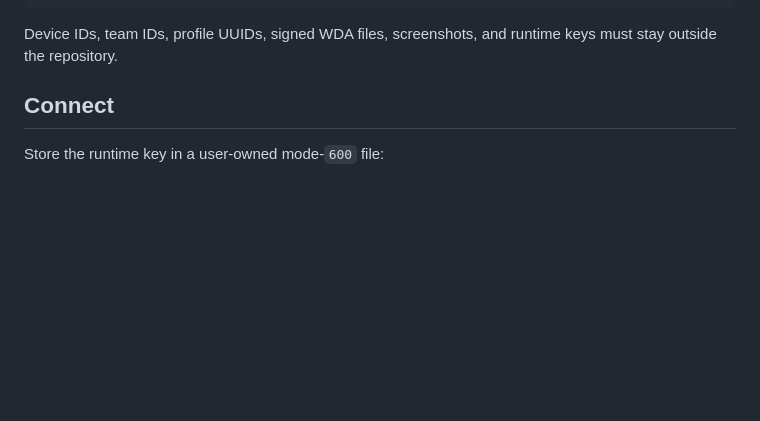
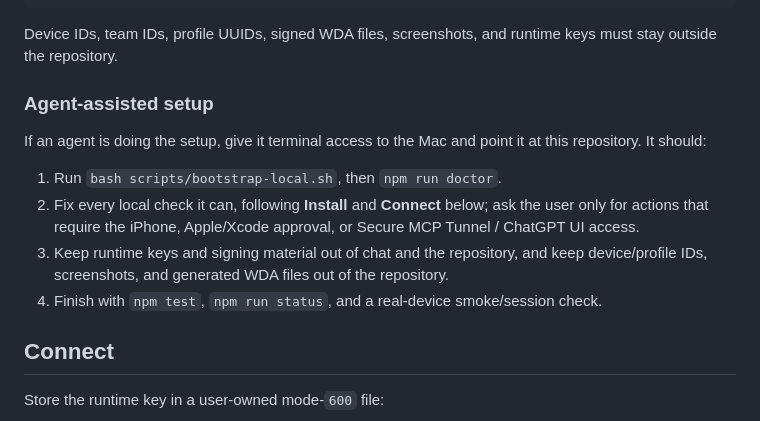
Before and after one commit to kapunakap/chatgpt-iphone-bridge, a Markdown page: README.md, the part around the change. Rendered like a GitHub page; blank space fills up the shorter version.

Commit message:
docs: add agent-assisted setup instructions

````diff
--- a/README.md
+++ b/README.md
@@ -68,6 +68,15 @@ bash scripts/prepare-ios-signing.sh
 ```
 
 Device IDs, team IDs, profile UUIDs, signed WDA files, screenshots, and runtime keys must stay outside the repository.
+
+### Agent-assisted setup
+
+If an agent is doing the setup, give it terminal access to the Mac and point it at this repository. It should:
+
+1. Run `bash scripts/bootstrap-local.sh`, then `npm run doctor`.
+2. Fix every local check it can, following **Install** and **Connect** below; ask the user only for actions that require the iPhone, Apple/Xcode approval, or Secure MCP Tunnel / ChatGPT UI access.
+3. Keep runtime keys and signing material out of chat and the repository, and keep device/profile IDs, screenshots, and generated WDA files out of the repository.
+4. Finish with `npm test`, `npm run status`, and a real-device smoke/session check.
 
 ## Connect
 
````
